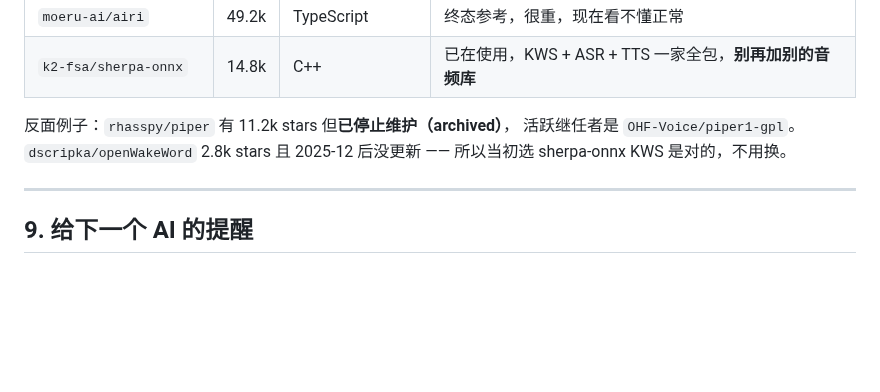
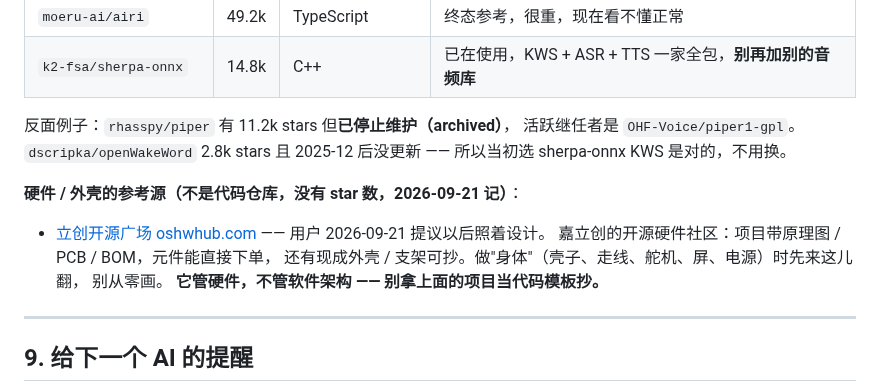
Before and after one commit to xiaoxiaoyu66/xiaoyu-robot, a Markdown page: HANDOFF.md, the part around the change. Drawn GitHub-style; blank space fills up the shorter version.

```diff
--- a/HANDOFF.md
+++ b/HANDOFF.md
@@ -1396,6 +1396,14 @@ closed`，事件驱动（device_hello / audio_frame / text_message / closed）
 活跃继任者是 `OHF-Voice/piper1-gpl`。`dscripka/openWakeWord` 2.8k stars
 且 2025-12 后没更新 —— 所以当初选 sherpa-onnx KWS 是对的，不用换。
 
+**硬件 / 外壳的参考源（不是代码仓库，没有 star 数，2026-09-21 记）**：
+
+- [立创开源广场 oshwhub.com](https://oshwhub.com) —— 用户 2026-09-21 提议以后照着设计。
+  嘉立创的开源硬件社区：项目带原理图 / PCB / BOM，元件能直接下单，
+  还有现成外壳 / 支架可抄。做"身体"（壳子、走线、舵机、屏、电源）时先来这儿翻，
+  别从零画。
+  **它管硬件，不管软件架构 —— 别拿上面的项目当代码模板抄。**
+
 ---
 
 ## 9. 给下一个 AI 的提醒
```
Also changed, not shown: docs/离开电脑_计划.md (+7 -0 lines).
